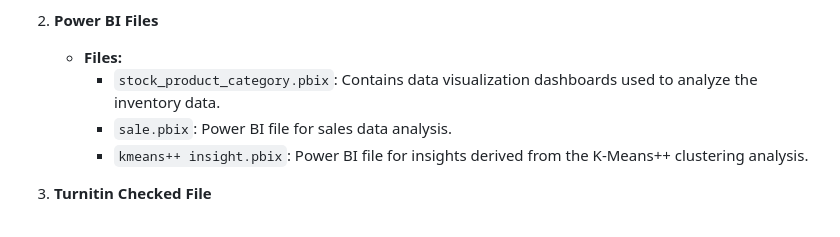
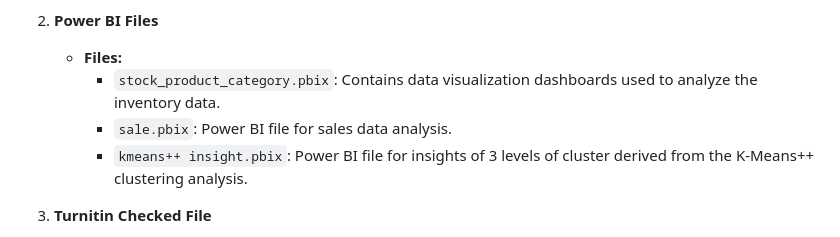
Before and after one commit to hiuhin12/Insurance_Cross-Sell_Prediction_Website, a Markdown page: README.md, the part around the change. GitHub-like rendering.

```diff
--- a/README.md
+++ b/README.md
@@ -14,7 +14,7 @@ This project aims to analyze and optimize inventory management using machine lea
    - **Files:**
      - `stock_product_category.pbix`: Contains data visualization dashboards used to analyze the inventory data.
      - `sale.pbix`: Power BI file for sales data analysis.
-     - `kmeans++ insight.pbix`: Power BI file for insights derived from the K-Means++ clustering analysis.
+     - `kmeans++ insight.pbix`: Power BI file for insights of 3 levels of cluster derived from the K-Means++ clustering analysis.
 
 3. **Turnitin Checked File**
    - **File:** `sửa.pdf`
```
